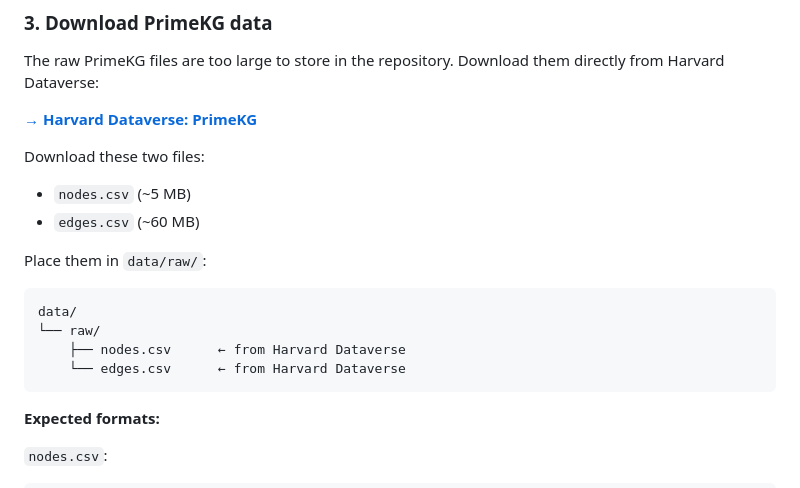
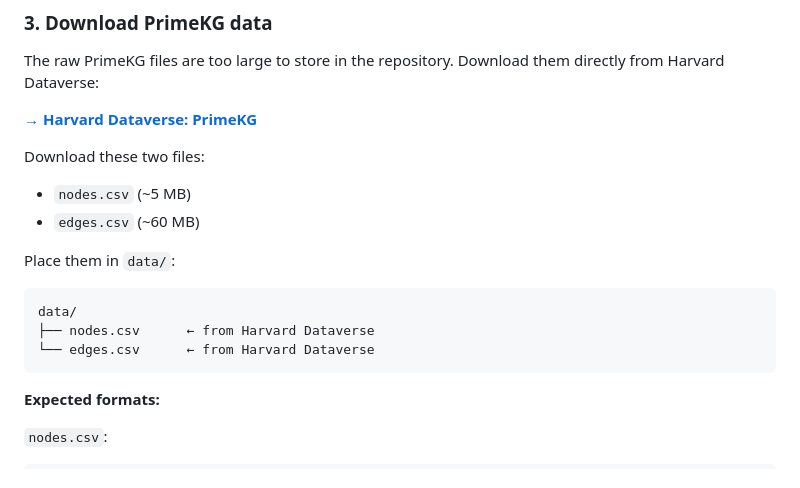
Before and after one commit to maxxyhc/PrimeKG-Pathfinding-Algorithm-Benchmark-Laboratory, a Markdown page: README.md, the part around one of its changes. Drawn GitHub-style.

````diff
--- a/README.md
+++ b/README.md
@@ -124,13 +132,12 @@ Download these two files:
 - `nodes.csv` (~5 MB)
 - `edges.csv` (~60 MB)
 
-Place them in `data/raw/`:
+Place them in `data/`:
 
 ```
 data/
-└── raw/
-    ├── nodes.csv      ← from Harvard Dataverse
-    └── edges.csv      ← from Harvard Dataverse
+├── nodes.csv      ← from Harvard Dataverse
+└── edges.csv      ← from Harvard Dataverse
 ```
 
 **Expected formats:**
````
Also changed, not shown: other parts of README.md (+31 -13 lines).
